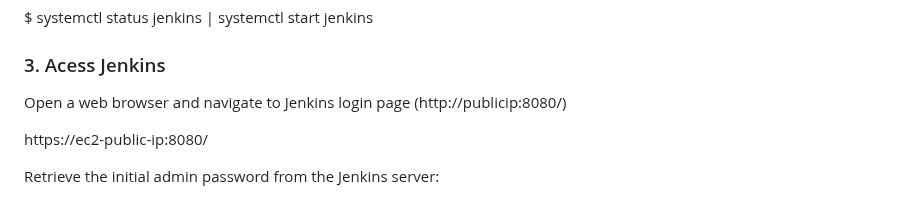
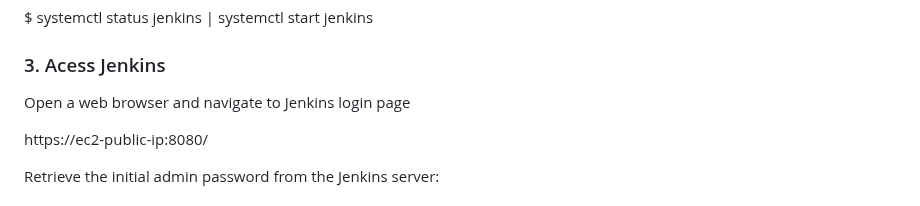
Before and after one commit to ankumpetvimala/TASK-INTERN-CAREER, a Markdown page: README.md, the part around the change. Drawn GitHub-style.

```diff
--- a/README.md
+++ b/README.md
@@ -70,7 +70,7 @@ $ systemctl status jenkins | systemctl start jenkins
 
 ### 3. Acess Jenkins ###
 
-Open a web browser and navigate to Jenkins login page (http://publicip:8080/)
+Open a web browser and navigate to Jenkins login page
 
 https://ec2-public-ip:8080/
 
```
